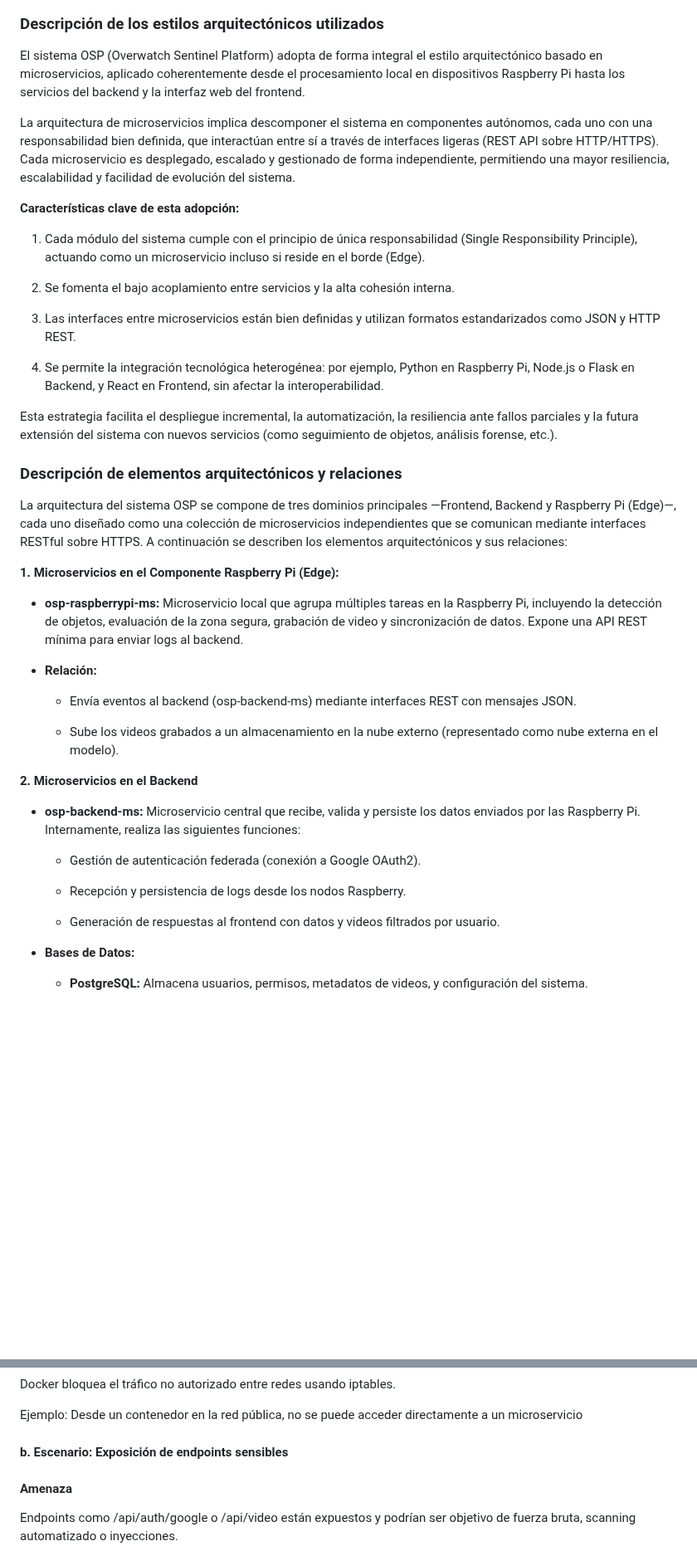
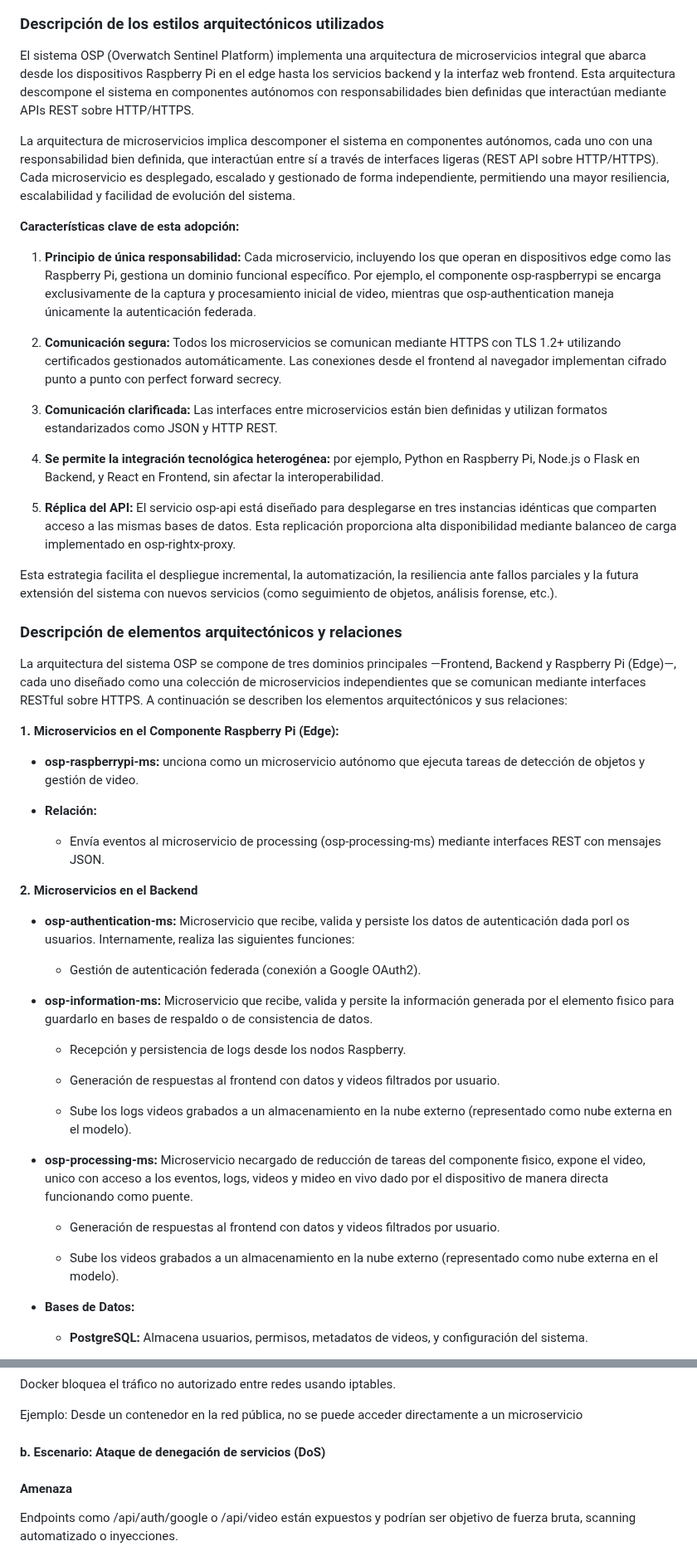
Before and after one commit to dafmontenegro/overwatch-sentinel-platform, a Markdown page: Legacy files/README(prototype 3).md, 2 parts joined by grey strips. Shown at 83% size. Rendered like a GitHub page; blank space fills up the shorter version.

```diff
--- a/Legacy files/README(prototype 3).md
+++ b/Legacy files/README(prototype 3).md
@@ -41,22 +42,23 @@ Esta solución está orientada a escenarios donde se requiere supervisión efici
 
 ### Descripción de los estilos arquitectónicos utilizados
 
-El sistema OSP (Overwatch Sentinel Platform) adopta de forma integral el estilo arquitectónico basado en microservicios, aplicado coherentemente desde el procesamiento local en dispositivos Raspberry Pi hasta los servicios del backend y la interfaz web del frontend.
+El sistema OSP (Overwatch Sentinel Platform) implementa una arquitectura de microservicios integral que abarca desde los dispositivos Raspberry Pi en el edge hasta los servicios backend y la interfaz web frontend. Esta arquitectura descompone el sistema en componentes autónomos con responsabilidades bien definidas que interactúan mediante APIs REST sobre HTTP/HTTPS.
 
 La arquitectura de microservicios implica descomponer el sistema en componentes autónomos, cada uno con una responsabilidad bien definida, que interactúan entre sí a través de interfaces ligeras (REST API sobre HTTP/HTTPS). Cada microservicio es desplegado, escalado y gestionado de forma independiente, permitiendo una mayor resiliencia, escalabilidad y facilidad de evolución del sistema.
 
 **Características clave de esta adopción:**
 
-1. Cada módulo del sistema cumple con el principio de única responsabilidad (Single Responsibility Principle), actuando como un microservicio incluso si reside en el borde (Edge).
+1. **Principio de única responsabilidad:** Cada microservicio, incluyendo los que operan en dispositivos edge como las Raspberry Pi, gestiona un dominio funcional específico. Por ejemplo, el componente osp-raspberrypi se encarga exclusivamente de la captura y procesamiento inicial de video, mientras que osp-authentication maneja únicamente la autenticación federada.
 
-2. Se fomenta el bajo acoplamiento entre servicios y la alta cohesión interna.
+2. **Comunicación segura:** Todos los microservicios se comunican mediante HTTPS con TLS 1.2+ utilizando certificados gestionados automáticamente. Las conexiones desde el frontend al navegador implementan cifrado punto a punto con perfect forward secrecy.
 
-3. Las interfaces entre microservicios están bien definidas y utilizan formatos estandarizados como JSON y HTTP REST.
+3. **Comunicación clarificada:** Las interfaces entre microservicios están bien definidas y utilizan formatos estandarizados como JSON y HTTP REST.
 
-4. Se permite la integración tecnológica heterogénea: por ejemplo, Python en Raspberry Pi, Node.js o Flask en Backend, y React en Frontend, sin afectar la interoperabilidad.
+4. **Se permite la integración tecnológica heterogénea:** por ejemplo, Python en Raspberry Pi, Node.js o Flask en Backend, y React en Frontend, sin afectar la interoperabilidad.
+
+5. **Réplica del API:** El servicio osp-api está diseñado para desplegarse en tres instancias idénticas que comparten acceso a las mismas bases de datos. Esta replicación proporciona alta disponibilidad mediante balanceo de carga implementado en osp-rightx-proxy.
 
 Esta estrategia facilita el despliegue incremental, la automatización, la resiliencia ante fallos parciales y la futura extensión del sistema con nuevos servicios (como seguimiento de objetos, análisis forense, etc.).
-
 
 ### Descripción de elementos arquitectónicos y relaciones
 
@@ -64,23 +66,31 @@ La arquitectura del sistema OSP se compone de tres dominios principales —Front
 
 **1. Microservicios en el Componente Raspberry Pi (Edge):**
 
-- **osp-raspberrypi-ms:** Microservicio local que agrupa múltiples tareas en la Raspberry Pi, incluyendo la detección de objetos, evaluación de la zona segura, grabación de video y sincronización de datos. Expone una API REST mínima para enviar logs al backend.
+- **osp-raspberrypi-ms:** unciona como un microservicio autónomo que ejecuta tareas de detección de objetos y gestión de video.
 
 - **Relación:**
 
-   - Envía eventos al backend (osp-backend-ms) mediante interfaces REST con mensajes JSON.
-
-   - Sube los videos grabados a un almacenamiento en la nube externo (representado como nube externa en el modelo).
+   - Envía eventos al microservicio de processing (osp-processing-ms) mediante interfaces REST con mensajes JSON.
 
 **2. Microservicios en el Backend**
 
-- **osp-backend-ms:** Microservicio central que recibe, valida y persiste los datos enviados por las Raspberry Pi. Internamente, realiza las siguientes funciones:
+- **osp-authentication-ms:** Microservicio que recibe, valida y persiste los datos de autenticación dada porl os usuarios. Internamente, realiza las siguientes funciones:
 
    - Gestión de autenticación federada (conexión a Google OAuth2).
+
+- **osp-information-ms:** Microservicio que recibe, valida y persite la información generada por el elemento fisico para guardarlo en bases de respaldo o de consistencia de datos.
 
    - Recepción y persistencia de logs desde los nodos Raspberry.
 
    - Generación de respuestas al frontend con datos y videos filtrados por usuario.
+
+   - Sube los logs videos grabados a un almacenamiento en la nube externo (representado como nube externa en el modelo).
+
+- **osp-processing-ms:** Microservicio necargado de reducción de tareas del componente fisico, expone el video, unico con acceso a los eventos, logs, videos y mideo en vivo dado por el dispositivo de manera directa funcionando como puente.
+
+   - Generación de respuestas al frontend con datos y videos filtrados por usuario.
+
+   - Sube los videos grabados a un almacenamiento en la nube externo (representado como nube externa en el modelo).
 
 - **Bases de Datos:**
 
@@ -236,7 +246,7 @@ Docker bloquea el tráfico no autorizado entre redes usando iptables.
 
 Ejemplo: Desde un contenedor en la red pública, no se puede acceder directamente a un microservicio
 
-#### b. Escenario: Exposición de endpoints sensibles
+#### b. Escenario: Ataque de denegación de servicios (DoS)
 
 #### Amenaza
 
```
Also changed, not shown: other parts of Legacy files/README(prototype 3).md (+25 -38 lines).
